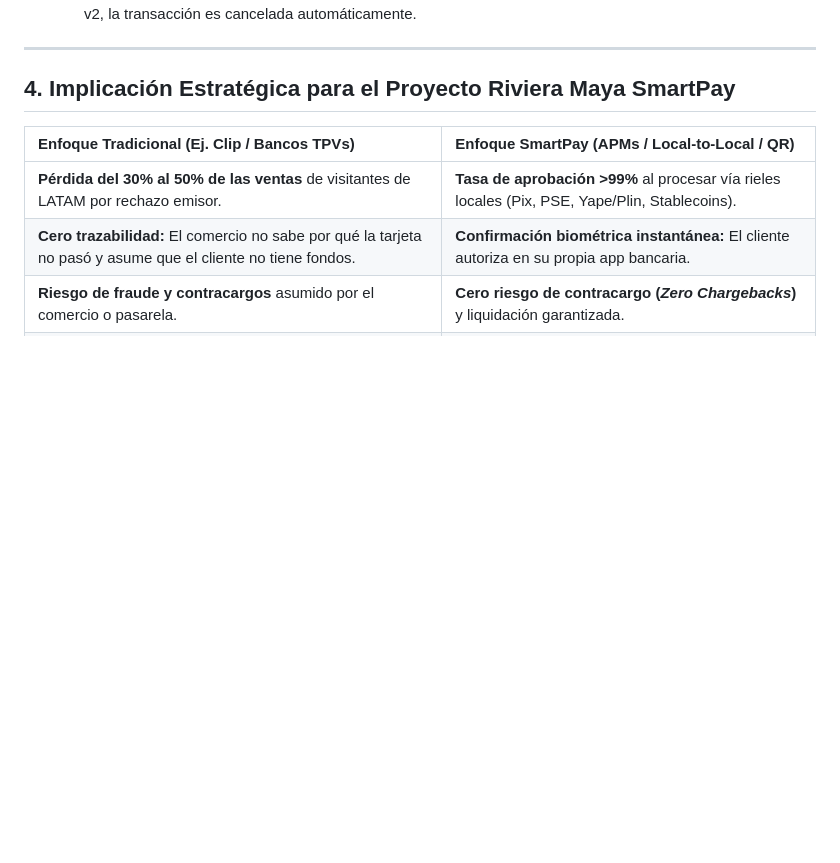
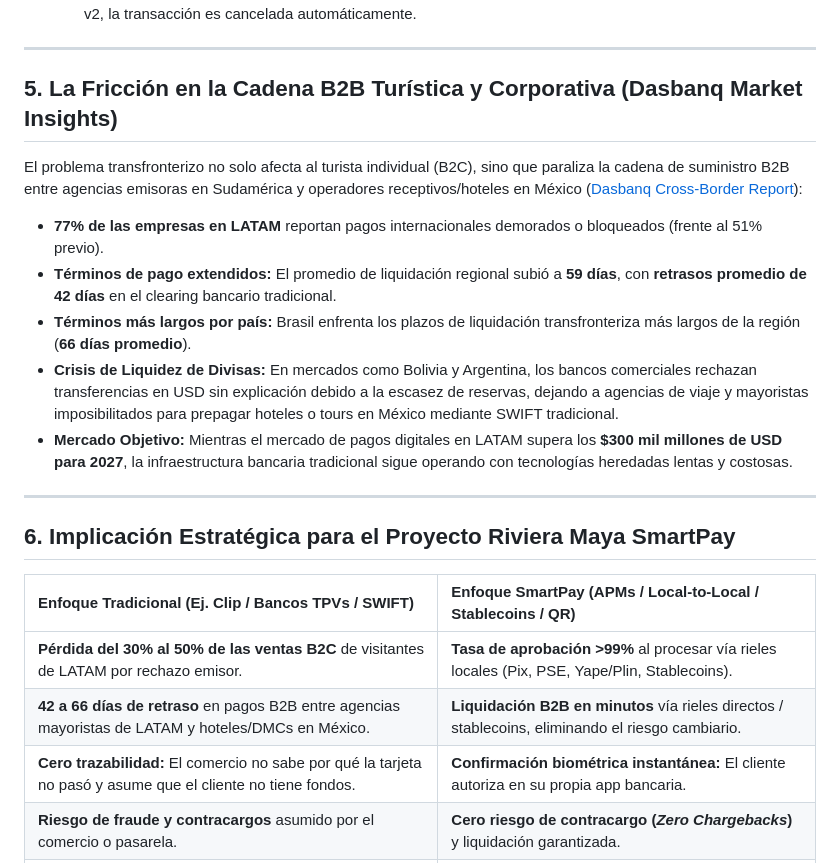
Before and after one commit to agutierrez11/riviera-maya-payments, a Markdown page: EVIDENCIA_TASAS_RECHAZO_BANCARIO_LATAM.md, the part around the change. Rendered like a GitHub page; blank space fills up the shorter version.

Commit message:
docs: anadir metricas B2B de Dasbanq sobre friccion y plazos de liquidacion en pagos cross-border

```diff
--- a/EVIDENCIA_TASAS_RECHAZO_BANCARIO_LATAM.md
+++ b/EVIDENCIA_TASAS_RECHAZO_BANCARIO_LATAM.md
@@ -91,11 +91,24 @@ Datos oficiales del **Banco Central de la República Argentina (BCRA)** analizad
 
 ---
 
-## 4. Implicación Estratégica para el Proyecto Riviera Maya SmartPay
+## 5. La Fricción en la Cadena B2B Turística y Corporativa (Dasbanq Market Insights)
 
-| Enfoque Tradicional (Ej. Clip / Bancos TPVs) | Enfoque SmartPay (APMs / Local-to-Local / QR) |
+El problema transfronterizo no solo afecta al turista individual (B2C), sino que paraliza la cadena de suministro B2B entre agencias emisoras en Sudamérica y operadores receptivos/hoteles en México ([Dasbanq Cross-Border Report](https://www.linkedin.com/company/dasbanq/)):
+
+* **77% de las empresas en LATAM** reportan pagos internacionales demorados o bloqueados (frente al 51% previo).
+* **Términos de pago extendidos:** El promedio de liquidación regional subió a **59 días**, con **retrasos promedio de 42 días** en el clearing bancario tradicional.
+* **Términos más largos por país:** Brasil enfrenta los plazos de liquidación transfronteriza más largos de la región (**66 días promedio**).
+* **Crisis de Liquidez de Divisas:** En mercados como Bolivia y Argentina, los bancos comerciales rechazan transferencias en USD sin explicación debido a la escasez de reservas, dejando a agencias de viaje y mayoristas imposibilitados para prepagar hoteles o tours en México mediante SWIFT tradicional.
+* **Mercado Objetivo:** Mientras el mercado de pagos digitales en LATAM supera los **$300 mil millones de USD para 2027**, la infraestructura bancaria tradicional sigue operando con tecnologías heredadas lentas y costosas.
+
+---
+
+## 6. Implicación Estratégica para el Proyecto Riviera Maya SmartPay
+
+| Enfoque Tradicional (Ej. Clip / Bancos TPVs / SWIFT) | Enfoque SmartPay (APMs / Local-to-Local / Stablecoins / QR) |
 | :--- | :--- |
-| **Pérdida del 30% al 50% de las ventas** de visitantes de LATAM por rechazo emisor. | **Tasa de aprobación >99%** al procesar vía rieles locales (Pix, PSE, Yape/Plin, Stablecoins). |
+| **Pérdida del 30% al 50% de las ventas B2C** de visitantes de LATAM por rechazo emisor. | **Tasa de aprobación >99%** al procesar vía rieles locales (Pix, PSE, Yape/Plin, Stablecoins). |
+| **42 a 66 días de retraso** en pagos B2B entre agencias mayoristas de LATAM y hoteles/DMCs en México. | **Liquidación B2B en minutos** vía rieles directos / stablecoins, eliminando el riesgo cambiario. |
 | **Cero trazabilidad:** El comercio no sabe por qué la tarjeta no pasó y asume que el cliente no tiene fondos. | **Confirmación biométrica instantánea:** El cliente autoriza en su propia app bancaria. |
 | **Riesgo de fraude y contracargos** asumido por el comercio o pasarela. | **Cero riesgo de contracargo (*Zero Chargebacks*)** y liquidación garantizada. |
 | **CAC elevado:** Obligación de vender hardware físico TPV. | **Zero-Hardware:** Despliegue inmediato vía código QR impreso o en pantalla. |
```
